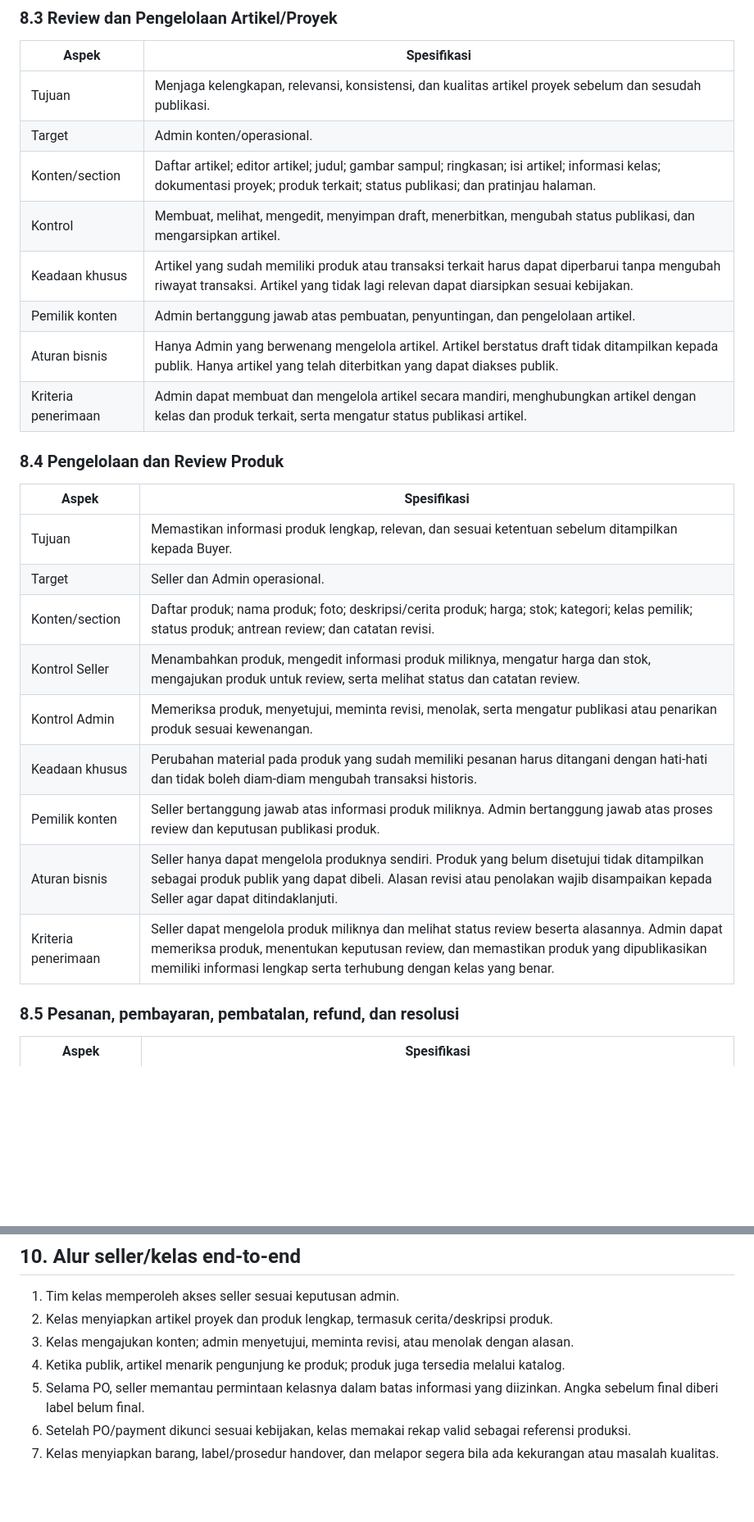
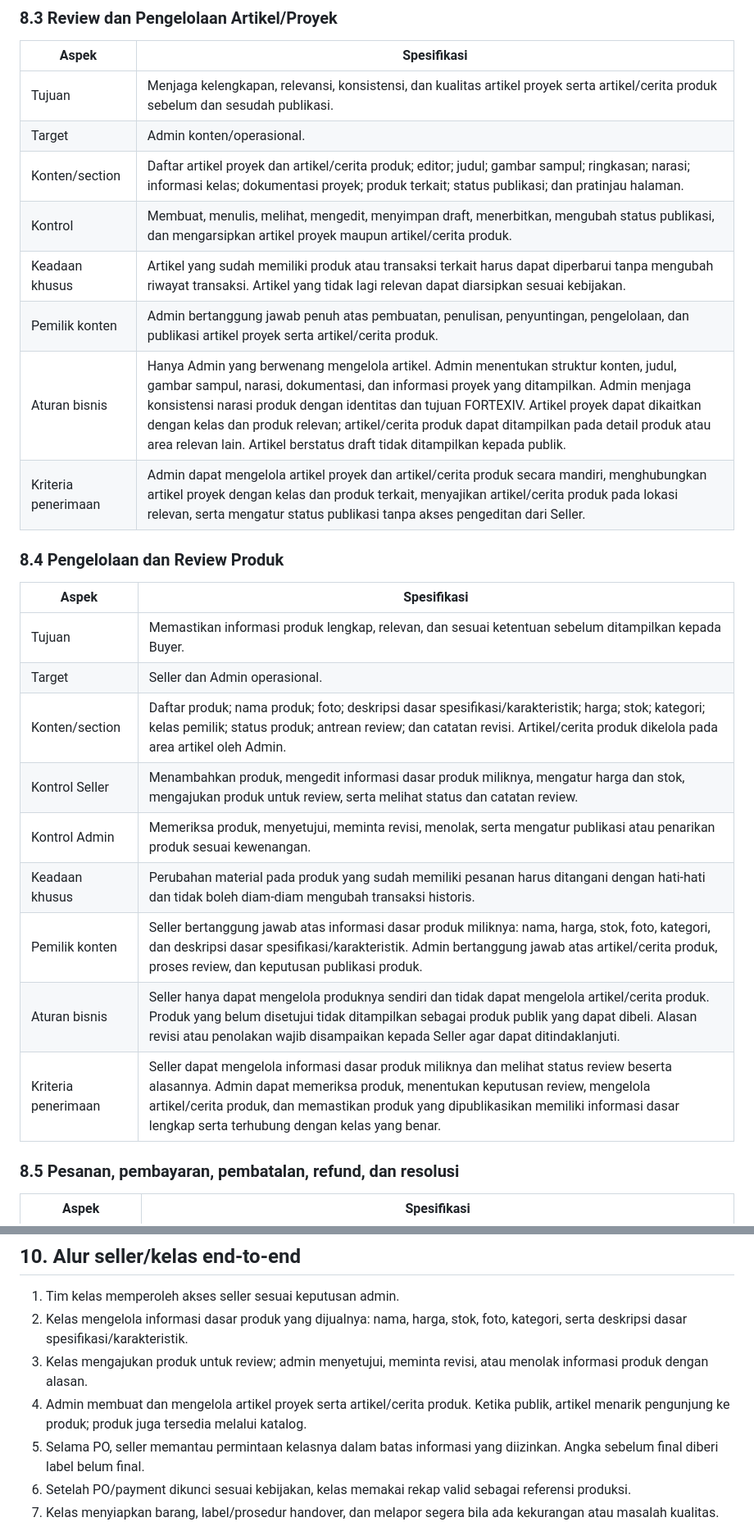
Before and after one commit to ridchive/Fortexiv_website, a Markdown page: FORTEXIV-dokumentasi-handoff-fungsional.md, 2 parts joined by grey strips. Shown at 82% size. Rendered like a GitHub page; blank space fills up the shorter version.

```diff
--- a/FORTEXIV-dokumentasi-handoff-fungsional.md
+++ b/FORTEXIV-dokumentasi-handoff-fungsional.md
@@ -450,14 +452,14 @@ Portal seller hanya memperlihatkan data kelas yang ditugaskan kepada pengguna te
 
 | Aspek | Spesifikasi |
 |---|---|
-| Tujuan | Menjaga kelengkapan, relevansi, konsistensi, dan kualitas artikel proyek sebelum dan sesudah publikasi. |
+| Tujuan | Menjaga kelengkapan, relevansi, konsistensi, dan kualitas artikel proyek serta artikel/cerita produk sebelum dan sesudah publikasi. |
 | Target | Admin konten/operasional. |
-| Konten/section | Daftar artikel; editor artikel; judul; gambar sampul; ringkasan; isi artikel; informasi kelas; dokumentasi proyek; produk terkait; status publikasi; dan pratinjau halaman. |
-| Kontrol | Membuat, melihat, mengedit, menyimpan draft, menerbitkan, mengubah status publikasi, dan mengarsipkan artikel. |
+| Konten/section | Daftar artikel proyek dan artikel/cerita produk; editor; judul; gambar sampul; ringkasan; narasi; informasi kelas; dokumentasi proyek; produk terkait; status publikasi; dan pratinjau halaman. |
+| Kontrol | Membuat, menulis, melihat, mengedit, menyimpan draft, menerbitkan, mengubah status publikasi, dan mengarsipkan artikel proyek maupun artikel/cerita produk. |
 | Keadaan khusus | Artikel yang sudah memiliki produk atau transaksi terkait harus dapat diperbarui tanpa mengubah riwayat transaksi. Artikel yang tidak lagi relevan dapat diarsipkan sesuai kebijakan. |
-| Pemilik konten | Admin bertanggung jawab atas pembuatan, penyuntingan, dan pengelolaan artikel. |
-| Aturan bisnis | Hanya Admin yang berwenang mengelola artikel. Artikel berstatus draft tidak ditampilkan kepada publik. Hanya artikel yang telah diterbitkan yang dapat diakses publik. |
-| Kriteria penerimaan | Admin dapat membuat dan mengelola artikel secara mandiri, menghubungkan artikel dengan kelas dan produk terkait, serta mengatur status publikasi artikel. |
+| Pemilik konten | Admin bertanggung jawab penuh atas pembuatan, penulisan, penyuntingan, pengelolaan, dan publikasi artikel proyek serta artikel/cerita produk. |
+| Aturan bisnis | Hanya Admin yang berwenang mengelola artikel. Admin menentukan struktur konten, judul, gambar sampul, narasi, dokumentasi, dan informasi proyek yang ditampilkan. Admin menjaga konsistensi narasi produk dengan identitas dan tujuan FORTEXIV. Artikel proyek dapat dikaitkan dengan kelas dan produk relevan; artikel/cerita produk dapat ditampilkan pada detail produk atau area relevan lain. Artikel berstatus draft tidak ditampilkan kepada publik. |
+| Kriteria penerimaan | Admin dapat mengelola artikel proyek dan artikel/cerita produk secara mandiri, menghubungkan artikel proyek dengan kelas dan produk terkait, menyajikan artikel/cerita produk pada lokasi relevan, serta mengatur status publikasi tanpa akses pengeditan dari Seller. |
 
 ### 8.4 Pengelolaan dan Review Produk
 
@@ -465,13 +467,13 @@ Portal seller hanya memperlihatkan data kelas yang ditugaskan kepada pengguna te
 |---|---|
 | Tujuan | Memastikan informasi produk lengkap, relevan, dan sesuai ketentuan sebelum ditampilkan kepada Buyer. |
 | Target | Seller dan Admin operasional. |
-| Konten/section | Daftar produk; nama produk; foto; deskripsi/cerita produk; harga; stok; kategori; kelas pemilik; status produk; antrean review; dan catatan revisi. |
-| Kontrol Seller | Menambahkan produk, mengedit informasi produk miliknya, mengatur harga dan stok, mengajukan produk untuk review, serta melihat status dan catatan review. |
+| Konten/section | Daftar produk; nama produk; foto; deskripsi dasar spesifikasi/karakteristik; harga; stok; kategori; kelas pemilik; status produk; antrean review; dan catatan revisi. Artikel/cerita produk dikelola pada area artikel oleh Admin. |
+| Kontrol Seller | Menambahkan produk, mengedit informasi dasar produk miliknya, mengatur harga dan stok, mengajukan produk untuk review, serta melihat status dan catatan review. |
 | Kontrol Admin | Memeriksa produk, menyetujui, meminta revisi, menolak, serta mengatur publikasi atau penarikan produk sesuai kewenangan. |
 | Keadaan khusus | Perubahan material pada produk yang sudah memiliki pesanan harus ditangani dengan hati-hati dan tidak boleh diam-diam mengubah transaksi historis. |
-| Pemilik konten | Seller bertanggung jawab atas informasi produk miliknya. Admin bertanggung jawab atas proses review dan keputusan publikasi produk. |
-| Aturan bisnis | Seller hanya dapat mengelola produknya sendiri. Produk yang belum disetujui tidak ditampilkan sebagai produk publik yang dapat dibeli. Alasan revisi atau penolakan wajib disampaikan kepada Seller agar dapat ditindaklanjuti. |
-| Kriteria penerimaan | Seller dapat mengelola produk miliknya dan melihat status review beserta alasannya. Admin dapat memeriksa produk, menentukan keputusan review, dan memastikan produk yang dipublikasikan memiliki informasi lengkap serta terhubung dengan kelas yang benar. |
+| Pemilik konten | Seller bertanggung jawab atas informasi dasar produk miliknya: nama, harga, stok, foto, kategori, dan deskripsi dasar spesifikasi/karakteristik. Admin bertanggung jawab atas artikel/cerita produk, proses review, dan keputusan publikasi produk. |
+| Aturan bisnis | Seller hanya dapat mengelola produknya sendiri dan tidak dapat mengelola artikel/cerita produk. Produk yang belum disetujui tidak ditampilkan sebagai produk publik yang dapat dibeli. Alasan revisi atau penolakan wajib disampaikan kepada Seller agar dapat ditindaklanjuti. |
+| Kriteria penerimaan | Seller dapat mengelola informasi dasar produk miliknya dan melihat status review beserta alasannya. Admin dapat memeriksa produk, menentukan keputusan review, mengelola artikel/cerita produk, dan memastikan produk yang dipublikasikan memiliki informasi dasar lengkap serta terhubung dengan kelas yang benar. |
 
 ### 8.5 Pesanan, pembayaran, pembatalan, refund, dan resolusi
 
@@ -570,9 +572,9 @@ Portal seller hanya memperlihatkan data kelas yang ditugaskan kepada pengguna te
 ## 10. Alur seller/kelas end-to-end
 
 1. Tim kelas memperoleh akses seller sesuai keputusan admin.
-2. Kelas menyiapkan artikel proyek dan produk lengkap, termasuk cerita/deskripsi produk.
-3. Kelas mengajukan konten; admin menyetujui, meminta revisi, atau menolak dengan alasan.
-4. Ketika publik, artikel menarik pengunjung ke produk; produk juga tersedia melalui katalog.
+2. Kelas mengelola informasi dasar produk yang dijualnya: nama, harga, stok, foto, kategori, serta deskripsi dasar spesifikasi/karakteristik.
+3. Kelas mengajukan produk untuk review; admin menyetujui, meminta revisi, atau menolak informasi produk dengan alasan.
+4. Admin membuat dan mengelola artikel proyek serta artikel/cerita produk. Ketika publik, artikel menarik pengunjung ke produk; produk juga tersedia melalui katalog.
 5. Selama PO, seller memantau permintaan kelasnya dalam batas informasi yang diizinkan. Angka sebelum final diberi label belum final.
 6. Setelah PO/payment dikunci sesuai kebijakan, kelas memakai rekap valid sebagai referensi produksi.
 7. Kelas menyiapkan barang, label/prosedur handover, dan melapor segera bila ada kekurangan atau masalah kualitas.
```
Also changed, not shown: other parts of FORTEXIV-dokumentasi-handoff-fungsional.md (+37 -33 lines).
